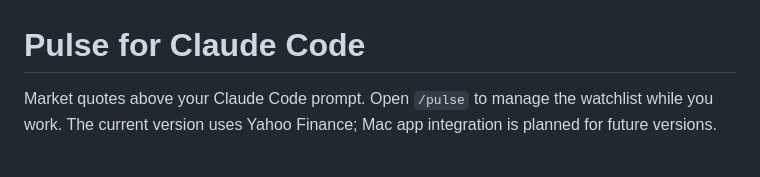
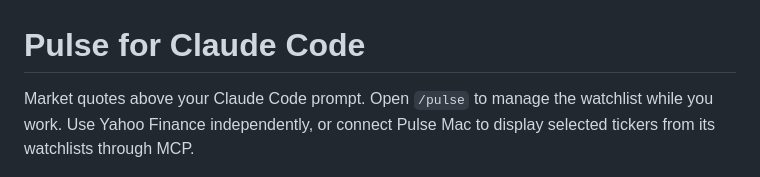
Before and after one commit to fatwang2/Pulse, a Markdown page: plugins/claude-code/README.md, the part around one of its changes. GitHub-like rendering.

```diff
--- a/plugins/claude-code/README.md
+++ b/plugins/claude-code/README.md
@@ -1,8 +1,8 @@
 # Pulse for Claude Code
 
 Market quotes above your Claude Code prompt. Open `/pulse` to manage the
-watchlist while you work. The current version uses Yahoo Finance; Mac app
-integration is planned for future versions.
+watchlist while you work. Use Yahoo Finance independently, or connect Pulse
+Mac to display selected tickers from its watchlists through MCP.
 
 ![AAPL, NVDA, and MSFT prices above the Claude Code prompt](../../assets/readme/pulse-claude-code.png)
 
```
Also changed, not shown: other parts of plugins/claude-code/README.md (+71 -8 lines), README.md (+8 -3 lines), plugins/claude-code/AGENTS.md (+5 -4 lines), assets/readme/pulse-cc-mac-panel.png (added), 6 other files.
